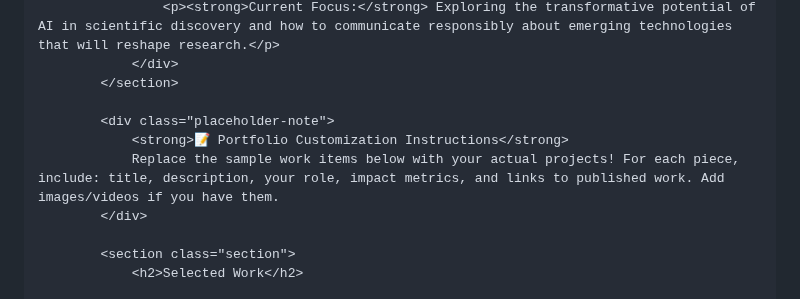
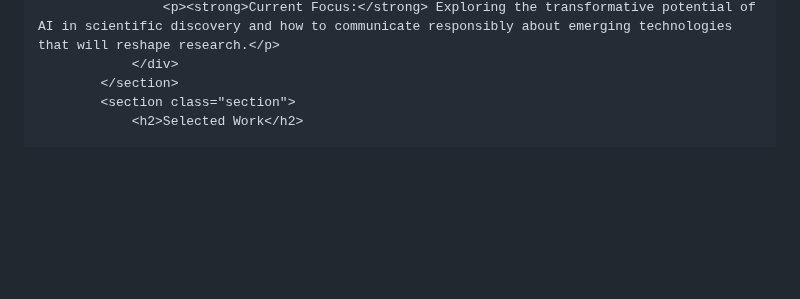
Before and after one commit to meaghanince/meaghanince.github.io, a Markdown page: README.md, the part around the change. GitHub-like rendering; blank space fills up the shorter version.

```diff
--- a/README.md
+++ b/README.md
@@ -277,12 +277,6 @@
                     <p><strong>Current Focus:</strong> Exploring the transformative potential of AI in scientific discovery and how to communicate responsibly about emerging technologies that will reshape research.</p>
                 </div>
             </section>
-
-            <div class="placeholder-note">
-                <strong>📝 Portfolio Customization Instructions</strong>
-                Replace the sample work items below with your actual projects! For each piece, include: title, description, your role, impact metrics, and links to published work. Add images/videos if you have them.
-            </div>
-
             <section class="section">
                 <h2>Selected Work</h2>
 
```
